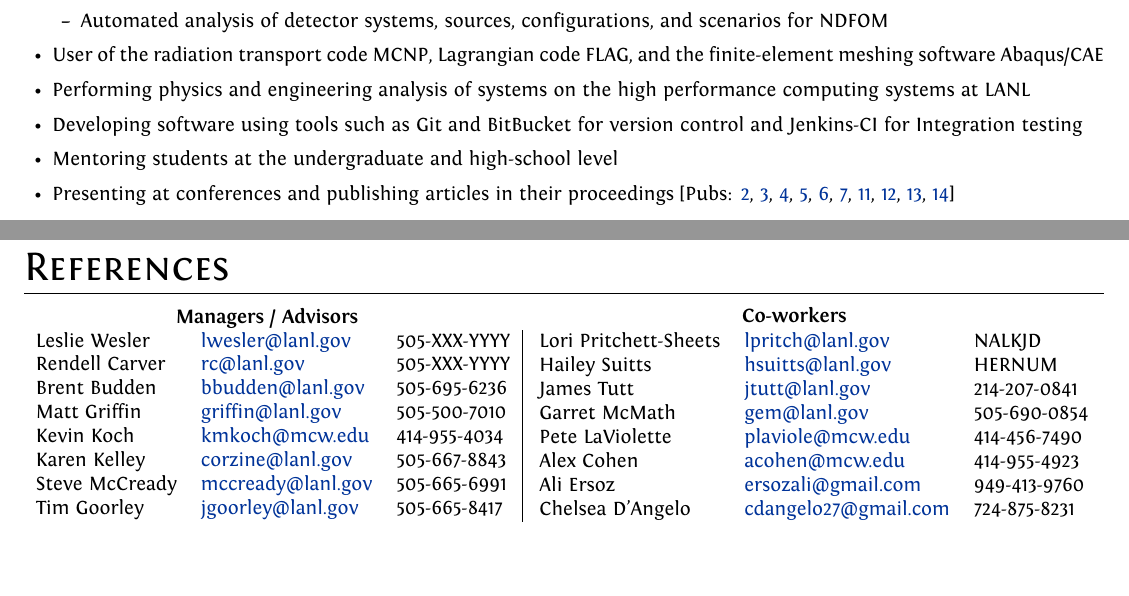
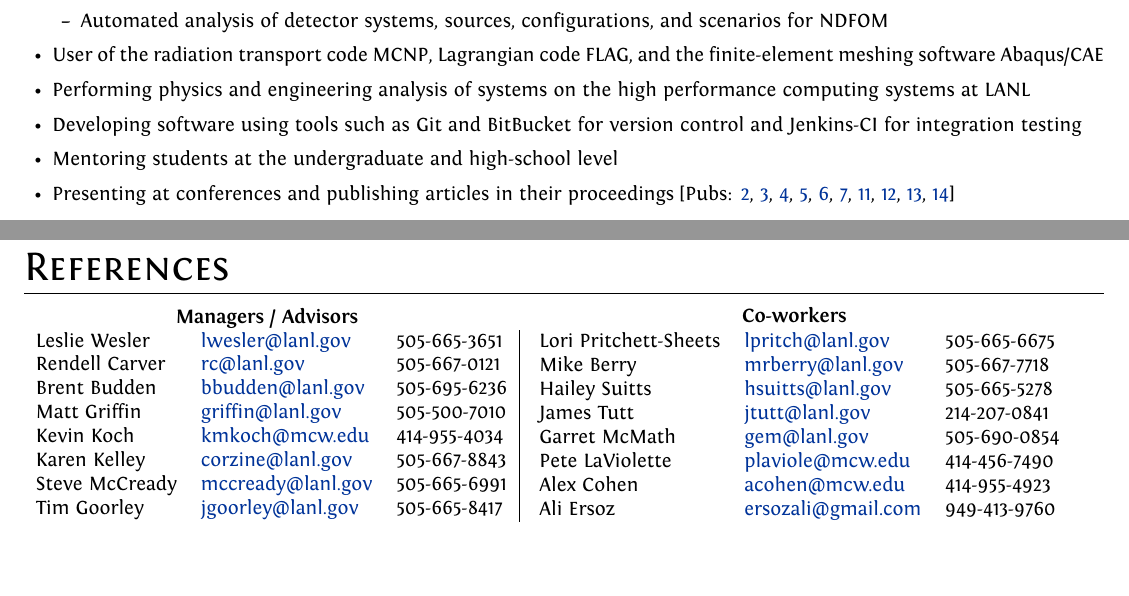
Before and after one commit to caseyalananderson/Documents, a LaTeX CV (latex/resume/resume/resume_main.tex, which reads latex/resume/includes/professional_experience.tex, latex/resume/includes/references_short.tex): two parts of pages 1 and 2 of 3, joined at a grey line, cut so that both start at the same text. Compiled offline with XeLaTeX.

Commit message:
update references and typo fix in prof exp

```diff
--- a/latex/resume/includes/professional_experience.tex
+++ b/latex/resume/includes/professional_experience.tex
@@ -34,7 +34,7 @@
 			\end{itemize}
 			\item User of the radiation transport code \textsc{MCNP}, Lagrangian code \textsc{FLAG}, and the finite-element meshing software Abaqus/CAE
 			\item Performing physics and engineering analysis of systems on the high performance computing systems at LANL
-			\item Developing software using tools such as Git and BitBucket for version control and Jenkins-CI for Integration testing
+			\item Developing software using tools such as Git and BitBucket for version control and Jenkins-CI for integration testing
 			\item Mentoring students at the undergraduate and high-school level
 			\item Presenting at conferences and publishing articles in their proceedings [Pubs: \ref{ieee_nss_paper}, \ref{ans_summer2017_paper}, \ref{ans_summer2017_jrt_paper}, \ref{caari_2016_paper_1}, \ref{caari_2016_paper_2}, \ref{ans_winter2016_paper}, \ref{useful_prompt}, \ref{mcnp_efforts}, \ref{ans_2012_paper}, \ref{abaqus_2012_paper}]
 		\end{itemize}
--- a/latex/resume/includes/references_short.tex
+++ b/latex/resume/includes/references_short.tex
@@ -7,8 +7,8 @@
 \end{center}
 \begin{tabular}{lll|}
 %\textbf{Name} & \textbf{Affiliation} & \textbf{Email} & \textbf{Phone} \\
-	Leslie Wesler &   \href{mailto:lwesler@lanl.gov}{lwesler@lanl.gov} & 505-XXX-YYYY \\
-	Rendell Carver &   \href{mailto:rc@lanl.gov}{rc@lanl.gov} & 505-XXX-YYYY \\
+	Leslie Wesler &   \href{mailto:lwesler@lanl.gov}{lwesler@lanl.gov} & 505-665-3651 \\
+	Rendell Carver &   \href{mailto:rc@lanl.gov}{rc@lanl.gov} & 505-667-0121 \\
 	Brent Budden & \href{mailto:bbudden@lanl.gov}{bbudden@lanl.gov} & 505-695-6236 \\
 	Matt Griffin &  \href{mailto:griffin@lanl.gov}{griffin@lanl.gov} & 505-500-7010 \\
 	Kevin Koch & \href{mailto:kmkoch@mcw.edu}{kmkoch@mcw.edu} & 414-955-4034 \\
@@ -24,15 +24,16 @@
 {\normalsize \textbf{Co-workers}} \vspace{1mm} % CAA complete hack!
 \end{center}
 \begin{tabular}{llll}
-	Lori Pritchett-Sheets & \href{mailto:lpritch@lanl.gov}{lpritch@lanl.gov} & NALKJD \\
-	Hailey Suitts    & \href{mailto:hsuitts@lanl.gov}{hsuitts@lanl.gov} & HERNUM \\
+	Lori Pritchett-Sheets & \href{mailto:lpritch@lanl.gov}{lpritch@lanl.gov} & 505-665-6675 \\
+	Mike Berry       & \href{mailto:mrberry@lanl.gov}{mrberry@lanl.gov} & 505-667-7718 \\
+	Hailey Suitts    & \href{mailto:hsuitts@lanl.gov}{hsuitts@lanl.gov} & 505-665-5278 \\
 	James Tutt       & \href{mailto:jtutt@lanl.gov}{jtutt@lanl.gov} & 214-207-0841 \\
 	Garret McMath    & \href{mailto:gem@lanl.gov}{gem@lanl.gov}    & 505-690-0854 \\
 	% Tony Nettleton & \textit{NEN-5, LANL} & \href{mailto:asnettleton@lanl.gov}{asnettleton@lanl.gov} & 505-667-6569 \\
 	Pete LaViolette  &  \href{mailto:plaviole@mcw.edu}{plaviole@mcw.edu} & 414-456-7490 \\ %\vsapce{2mm}
 	Alex Cohen       &  \href{mailto:acohen@mcw.edu}{acohen@mcw.edu} & 414-955-4923 \\
 	Ali Ersoz        &  \href{mailto:ersozali@gmail.com}{ersozali@gmail.com} & 949-413-9760 \\
-	Chelsea D'Angelo &  \href{mailto:cdangelo27@gmail.com}{cdangelo27@gmail.com} & 724-875-8231\\ %\vsapce{2mm}
+	% Chelsea D'Angelo &  \href{mailto:cdangelo27@gmail.com}{cdangelo27@gmail.com} & 724-875-8231\\ %\vsapce{2mm}
 	% Matt Gonzalez & {\textit{XCP-3, LANL}} & \href{mailto:gonzo1912@gmail.com}{gonzo1912@gmail.com} & 505-331-6607\\ %\vsapce{2mm}
 \end{tabular}
 \end{minipage}
```
